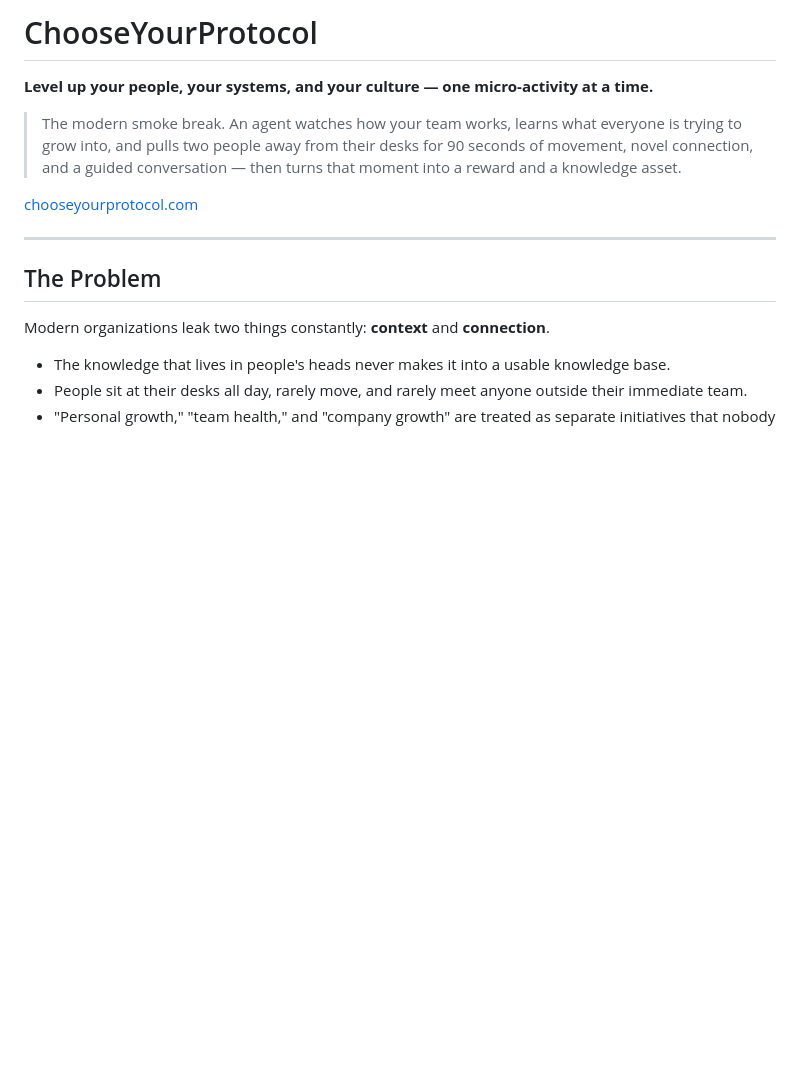
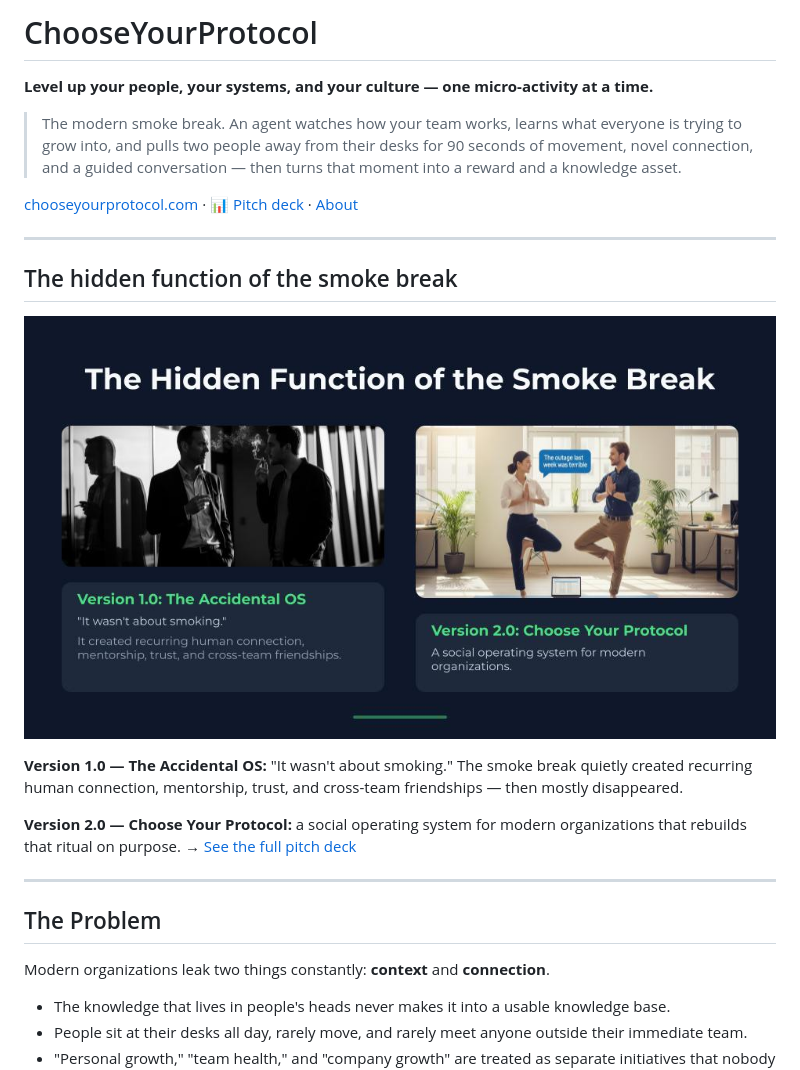
Before and after one commit to oceanseth/ChooseYourProtocol, a Markdown page: README.md, the part around the change. Drawn GitHub-style; pictures changed too: public/smoke-break.jpg (added); blank space fills up the shorter version.

```diff
--- a/README.md
+++ b/README.md
@@ -4,7 +4,17 @@
 
 > The modern smoke break. An agent watches how your team works, learns what everyone is trying to grow into, and pulls two people away from their desks for 90 seconds of movement, novel connection, and a guided conversation — then turns that moment into a reward and a knowledge asset.
 
-[chooseyourprotocol.com](https://chooseyourprotocol.com)
+[chooseyourprotocol.com](https://chooseyourprotocol.com) · [📊 Pitch deck](https://docs.google.com/presentation/d/11MZwAIJX6FNa1xT2bAP2PKtAnsk8JbVJunHnGo4M6Qk/edit?usp=sharing) · [About](https://chooseyourprotocol.com/about)
+
+---
+
+## The hidden function of the smoke break
+
+![The Hidden Function of the Smoke Break — Version 1.0 (the accidental OS) vs Version 2.0 (Choose Your Protocol)](public/smoke-break.jpg)
+
+**Version 1.0 — The Accidental OS:** "It wasn't about smoking." The smoke break quietly created recurring human connection, mentorship, trust, and cross-team friendships — then mostly disappeared.
+
+**Version 2.0 — Choose Your Protocol:** a social operating system for modern organizations that rebuilds that ritual on purpose. → [See the full pitch deck](https://docs.google.com/presentation/d/11MZwAIJX6FNa1xT2bAP2PKtAnsk8JbVJunHnGo4M6Qk/edit?usp=sharing)
 
 ---
 
```
Also changed, not shown: 5 other files.
